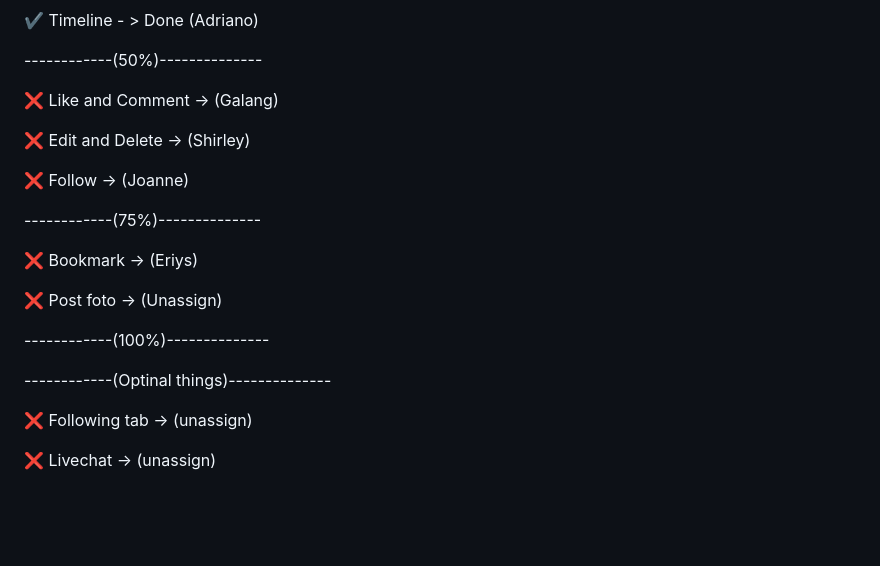
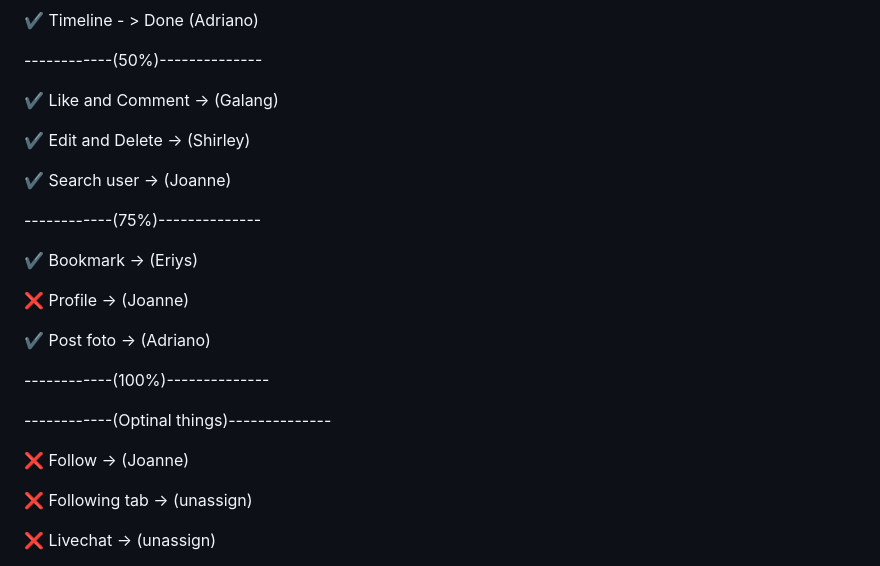
Before and after one commit to IGALAN9/UAS-BACKEND, a Markdown page: README.md, the part around the change. Drawn GitHub-style; blank space fills up the shorter version.

```diff
--- a/README.md
+++ b/README.md
@@ -12,21 +12,25 @@
 
 ------------(50%)--------------
 
-❌ Like and Comment -> (Galang)
+✔️ Like and Comment -> (Galang)
 
-❌ Edit and Delete -> (Shirley)
+✔️ Edit and Delete -> (Shirley)
 
-❌ Follow ->  (Joanne)
+✔️ Search user -> (Joanne)
 
 ------------(75%)--------------
 
-❌ Bookmark -> (Eriys)
+✔️ Bookmark -> (Eriys)
 
-❌ Post foto -> (Unassign)
+❌ Profile -> (Joanne)
+
+✔️ Post foto -> (Adriano)
 
 ------------(100%)--------------
 
 ------------(Optinal things)--------------
+
+❌ Follow -> (Joanne)
 
 ❌ Following tab -> (unassign)
 
```
